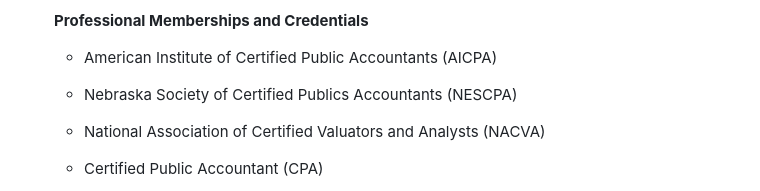
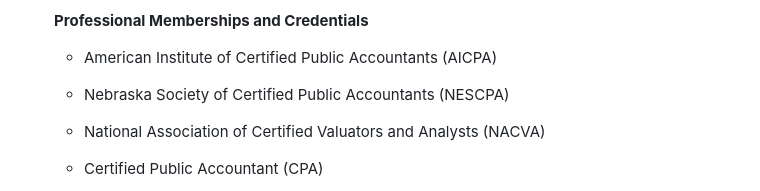
Before and after one commit to Buckley-Sitzman-LLP/buckley-sitzman-com, a Markdown page: src/people/people.md, the part around the change. Drawn GitHub-style.

Commit message:
fix spelling

```diff
--- a/src/people/people.md
+++ b/src/people/people.md
@@ -291,7 +291,7 @@ members:
 
       - American Institute of Certified Public Accountants (AICPA)
 
-      - Nebraska Society of Certified Publics Accountants (NESCPA)
+      - Nebraska Society of Certified Public Accountants (NESCPA)
 
       - National Association of Certified Valuators and Analysts (NACVA)
 
```
